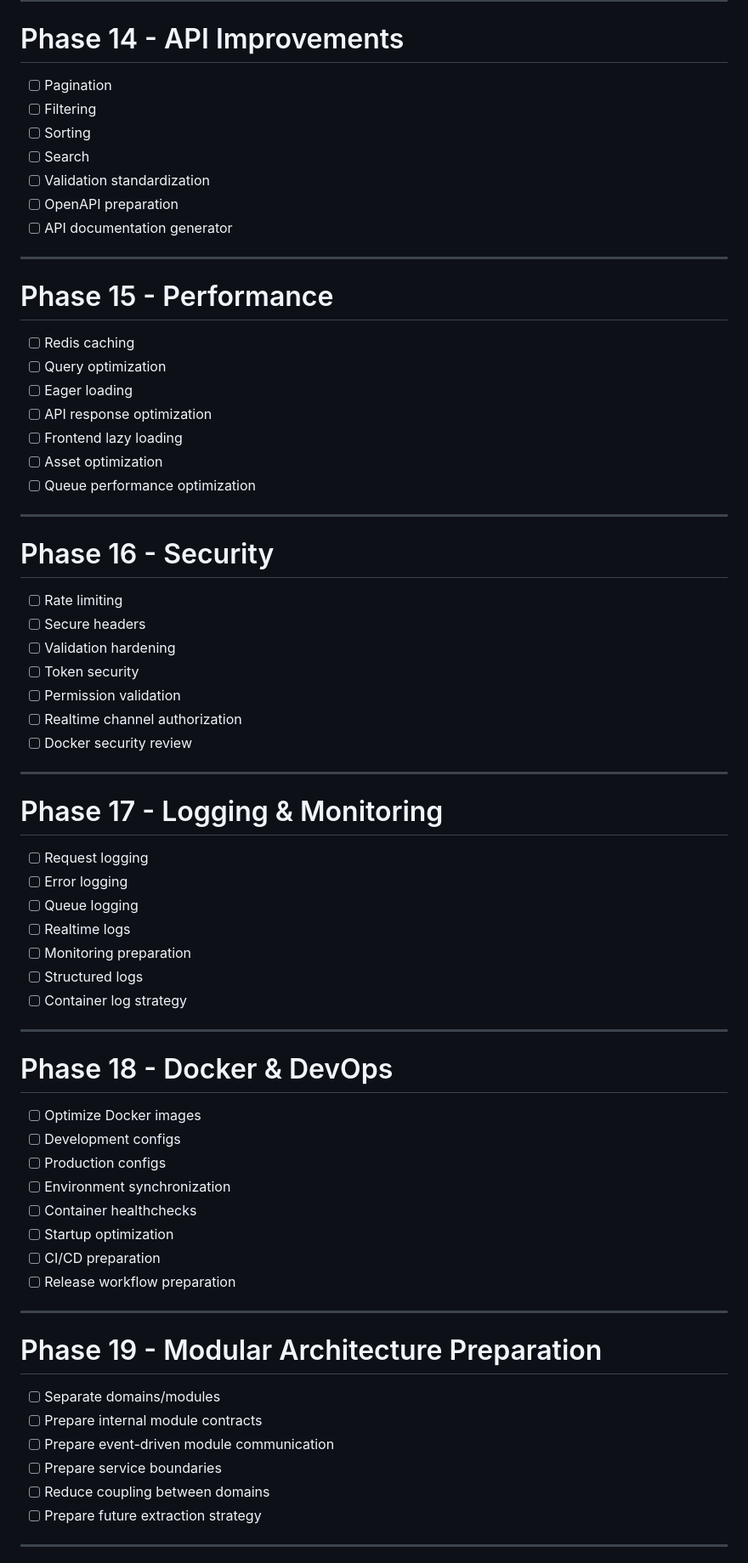
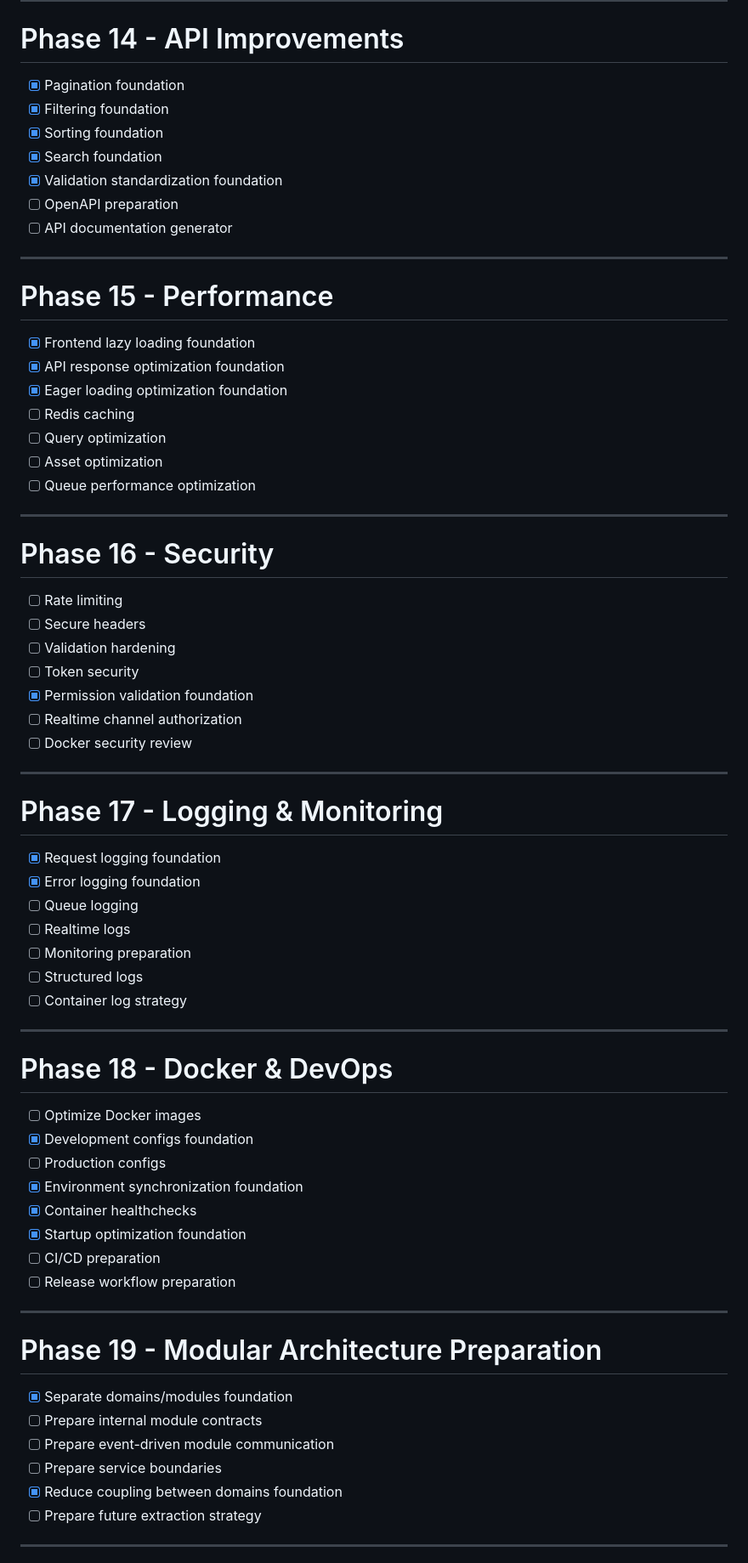
Before and after one commit to anatoliWeb/laravel-vue-admin-angular-dashboard, a Markdown page: TODO.md, the part around one of its changes. Shown at 85% size. Drawn GitHub-style.

```diff
--- a/TODO.md
+++ b/TODO.md
@@ -289,11 +299,11 @@
 
 # Phase 14 - API Improvements
 
-- [ ] Pagination
-- [ ] Filtering
-- [ ] Sorting
-- [ ] Search
-- [ ] Validation standardization
+- [x] Pagination foundation
+- [x] Filtering foundation
+- [x] Sorting foundation
+- [x] Search foundation
+- [x] Validation standardization foundation
 - [ ] OpenAPI preparation
 - [ ] API documentation generator
 
@@ -301,11 +311,11 @@
 
 # Phase 15 - Performance
 
+- [x] Frontend lazy loading foundation
+- [x] API response optimization foundation
+- [x] Eager loading optimization foundation
 - [ ] Redis caching
 - [ ] Query optimization
-- [ ] Eager loading
-- [ ] API response optimization
-- [ ] Frontend lazy loading
 - [ ] Asset optimization
 - [ ] Queue performance optimization
 
@@ -317,7 +327,7 @@
 - [ ] Secure headers
 - [ ] Validation hardening
 - [ ] Token security
-- [ ] Permission validation
+- [x] Permission validation foundation
 - [ ] Realtime channel authorization
 - [ ] Docker security review
 
@@ -325,8 +335,8 @@
 
 # Phase 17 - Logging & Monitoring
 
-- [ ] Request logging
-- [ ] Error logging
+- [x] Request logging foundation
+- [x] Error logging foundation
 - [ ] Queue logging
 - [ ] Realtime logs
 - [ ] Monitoring preparation
@@ -338,11 +348,11 @@
 # Phase 18 - Docker & DevOps
 
 - [ ] Optimize Docker images
-- [ ] Development configs
+- [x] Development configs foundation
 - [ ] Production configs
-- [ ] Environment synchronization
-- [ ] Container healthchecks
-- [ ] Startup optimization
+- [x] Environment synchronization foundation
+- [x] Container healthchecks
+- [x] Startup optimization foundation
 - [ ] CI/CD preparation
 - [ ] Release workflow preparation
 
@@ -350,11 +360,11 @@
 
 # Phase 19 - Modular Architecture Preparation
 
-- [ ] Separate domains/modules
+- [x] Separate domains/modules foundation
 - [ ] Prepare internal module contracts
 - [ ] Prepare event-driven module communication
 - [ ] Prepare service boundaries
-- [ ] Reduce coupling between domains
+- [x] Reduce coupling between domains foundation
 - [ ] Prepare future extraction strategy
 
 ---
```
Also changed, not shown: other parts of TODO.md (+61 -36 lines).
